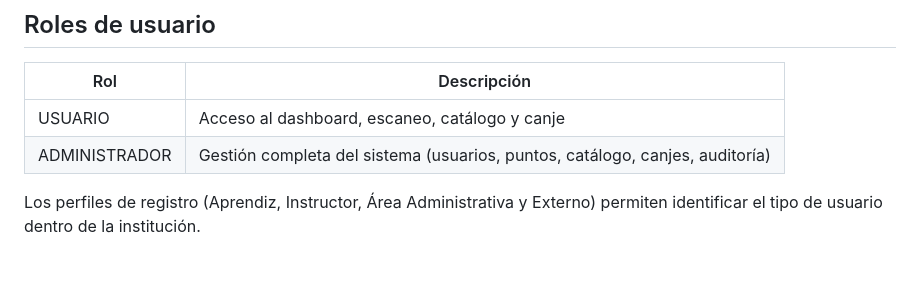
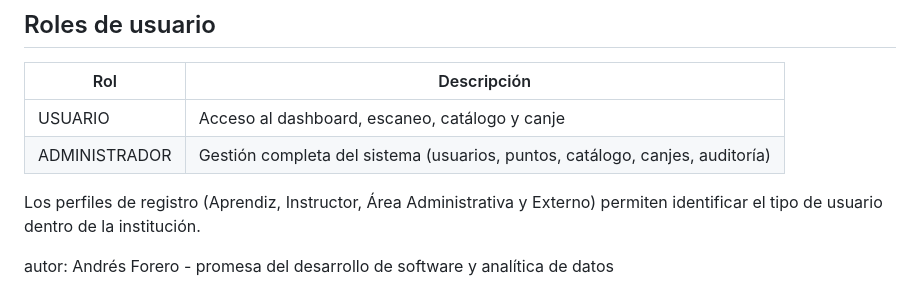
Before and after one commit to Dvskked/Atlas, a Markdown page: README.md, the part around the change. Drawn GitHub-style; blank space fills up the shorter version.

Commit message:
Actualizar README.md

```diff
--- a/README.md
+++ b/README.md
@@ -175,3 +175,5 @@ Definido en `render.yaml` y `Procfile`. La conexión a la base de datos se reali
 | ADMINISTRADOR | Gestión completa del sistema (usuarios, puntos, catálogo, canjes, auditoría) |
 
 Los perfiles de registro (Aprendiz, Instructor, Área Administrativa y Externo) permiten identificar el tipo de usuario dentro de la institución.
+
+autor: Andrés Forero - promesa del desarrollo de software y analítica de datos
```
